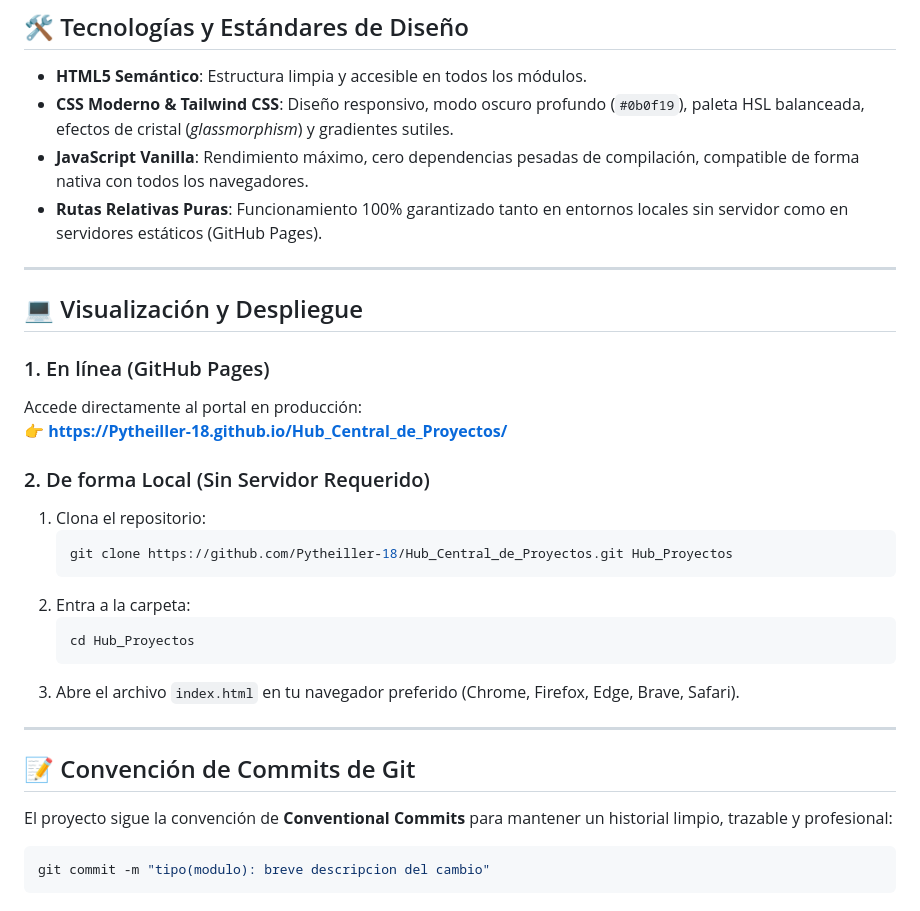
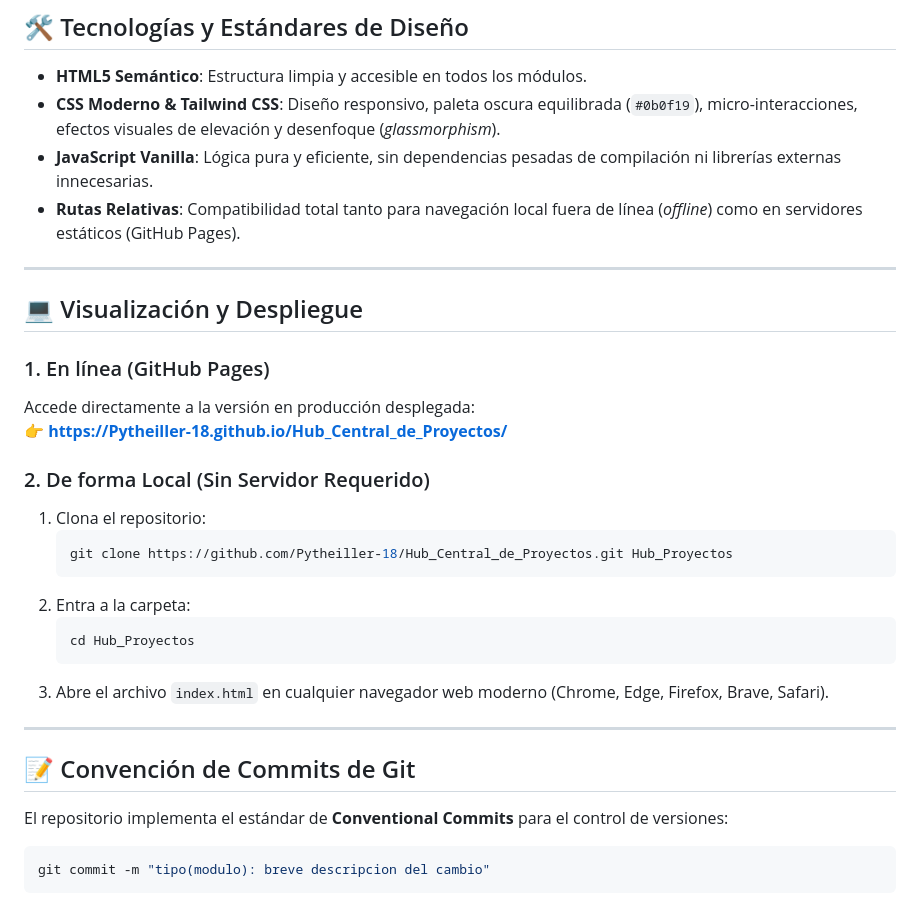
Before and after one commit to Pytheiller-18/Evo_Computadores, a Markdown page: README.md, the part around one of its changes. Drawn GitHub-style.

````diff
--- a/README.md
+++ b/README.md
@@ -106,16 +38,16 @@ Hub_Proyectos/
 ## 🛠️ Tecnologías y Estándares de Diseño
 
 - **HTML5 Semántico**: Estructura limpia y accesible en todos los módulos.
-- **CSS Moderno & Tailwind CSS**: Diseño responsivo, modo oscuro profundo (`#0b0f19`), paleta HSL balanceada, efectos de cristal (*glassmorphism*) y gradientes sutiles.
-- **JavaScript Vanilla**: Rendimiento máximo, cero dependencias pesadas de compilación, compatible de forma nativa con todos los navegadores.
-- **Rutas Relativas Puras**: Funcionamiento 100% garantizado tanto en entornos locales sin servidor como en servidores estáticos (GitHub Pages).
+- **CSS Moderno & Tailwind CSS**: Diseño responsivo, paleta oscura equilibrada (`#0b0f19`), micro-interacciones, efectos visuales de elevación y desenfoque (*glassmorphism*).
+- **JavaScript Vanilla**: Lógica pura y eficiente, sin dependencias pesadas de compilación ni librerías externas innecesarias.
+- **Rutas Relativas**: Compatibilidad total tanto para navegación local fuera de línea (*offline*) como en servidores estáticos (GitHub Pages).
 
 ---
 
 ## 💻 Visualización y Despliegue
 
 ### 1. En línea (GitHub Pages)
-Accede directamente al portal en producción:
+Accede directamente a la versión en producción desplegada:
 👉 **[https://Pytheiller-18.github.io/Hub_Central_de_Proyectos/](https://Pytheiller-18.github.io/Hub_Central_de_Proyectos/)**
 
 ### 2. De forma Local (Sin Servidor Requerido)
@@ -127,13 +59,13 @@ Accede directamente al portal en producción:
    ```bash
    cd Hub_Proyectos
    ```
-3. Abre el archivo `index.html` en tu navegador preferido (Chrome, Firefox, Edge, Brave, Safari).
+3. Abre el archivo `index.html` en cualquier navegador web moderno (Chrome, Edge, Firefox, Brave, Safari).
 
 ---
 
 ## 📝 Convención de Commits de Git
 
-El proyecto sigue la convención de **Conventional Commits** para mantener un historial limpio, trazable y profesional:
+El repositorio implementa el estándar de **Conventional Commits** para el control de versiones:
 
 ```bash
 git commit -m "tipo(modulo): breve descripcion del cambio"
````
Also changed, not shown: other parts of README.md (+19 -87 lines).
